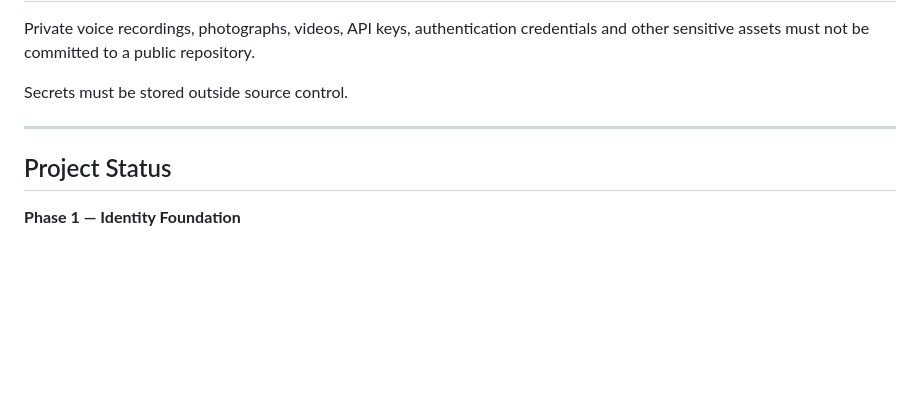
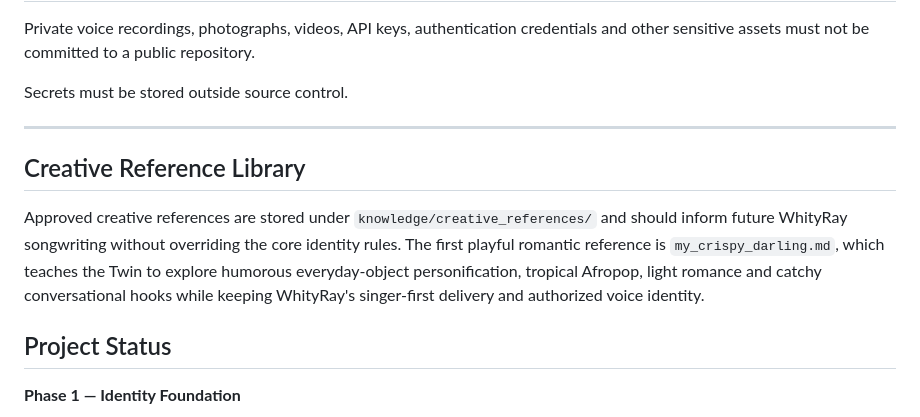
Before and after one commit to Raytrade/Whityray-digital-twin, a Markdown page: README.md, the part around the change. Drawn GitHub-style; blank space fills up the shorter version.

Commit message:
Index WhityRay creative reference library

```diff
--- a/README.md
+++ b/README.md
@@ -158,6 +158,10 @@ Secrets must be stored outside source control.
 
 ---
 
+## Creative Reference Library
+
+Approved creative references are stored under `knowledge/creative_references/` and should inform future WhityRay songwriting without overriding the core identity rules. The first playful romantic reference is `my_crispy_darling.md`, which teaches the Twin to explore humorous everyday-object personification, tropical Afropop, light romance and catchy conversational hooks while keeping WhityRay's singer-first delivery and authorized voice identity.
+
 ## Project Status
 
 **Phase 1 — Identity Foundation**
```
